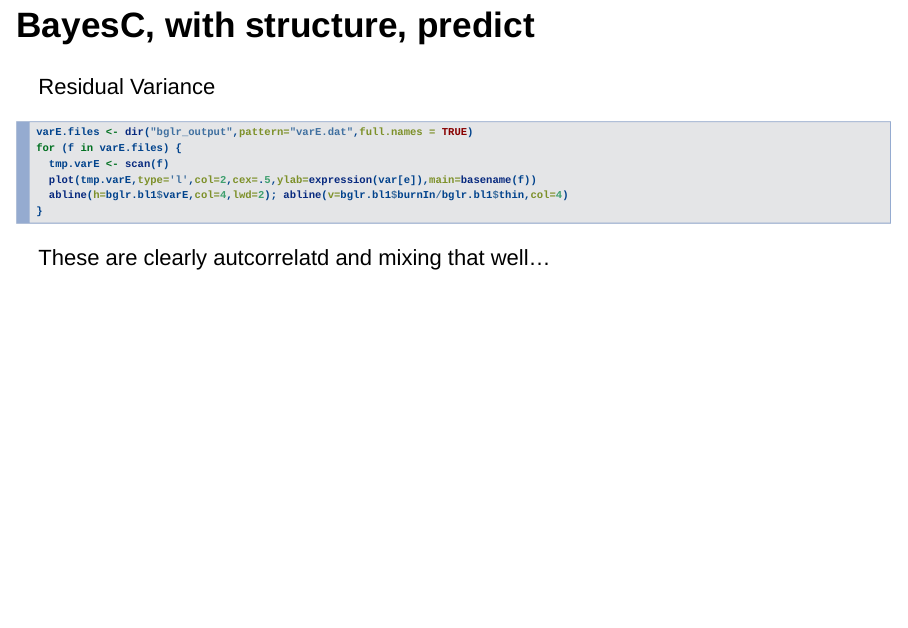
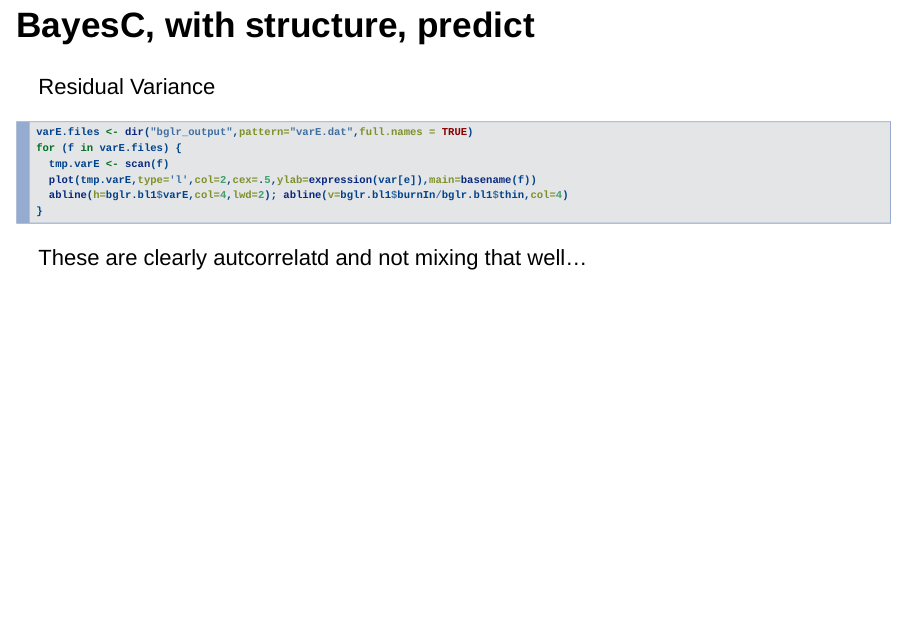
Before and after one commit to jnmaloof/Hypocotyl_Genomic_Selection, an R Markdown document (Genome_Prediction.Rmd): page 27 of 35. Rendered offline with R 4.5, knitr and Pandoc, with nearby package versions; the code chunks are not run, so their results and figures are left out; drawn as Slidy slides in place of the format the file asks for.

Commit message:
fix typo

````diff
--- a/Genome_Prediction.Rmd
+++ b/Genome_Prediction.Rmd
@@ -356,7 +356,7 @@ for (f in varE.files) {
   abline(h=bglr.bl1$varE,col=4,lwd=2); abline(v=bglr.bl1$burnIn/bglr.bl1$thin,col=4)
 }
 ```
-These are clearly autcorrelatd and mixing that well...
+These are clearly autcorrelatd and not mixing that well...
 
 # To Do
 
````
